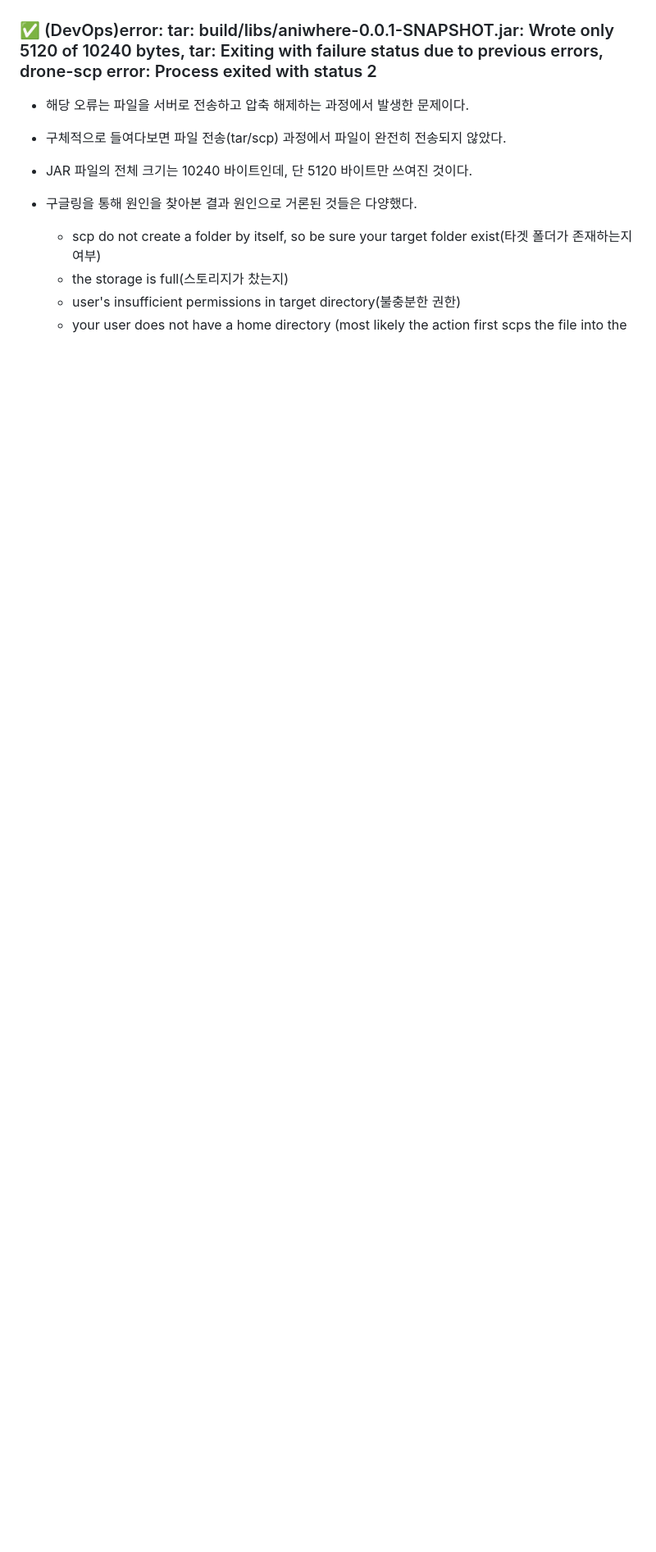
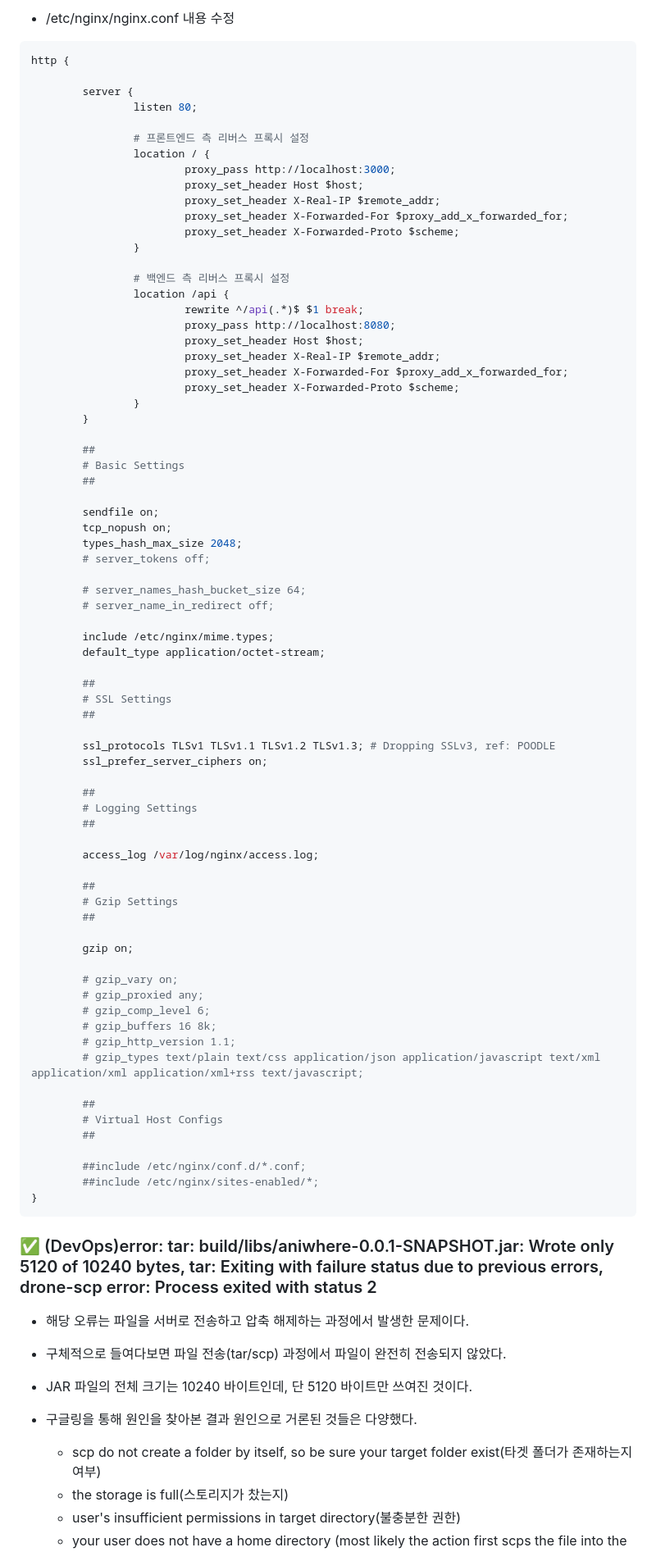
Before and after one commit to dnwls16071/Backend_Summary, a Markdown page: Project TroubleShooting/aniwhere/TroubleShooting.md, the part around one of its changes. Shown at 82% size. GitHub-like rendering; blank space fills up the shorter version.

````diff
--- a/Project TroubleShooting/aniwhere/TroubleShooting.md
+++ b/Project TroubleShooting/aniwhere/TroubleShooting.md
@@ -10,3 +51,80 @@
+* /etc/nginx/nginx.conf 내용 수정
+
+```shell
+http {
+
+        server {
+                listen 80;
+
+                # 프론트엔드 측 리버스 프록시 설정
+                location / {
+                        proxy_pass http://localhost:3000;
+                        proxy_set_header Host $host;
+                        proxy_set_header X-Real-IP $remote_addr;
+                        proxy_set_header X-Forwarded-For $proxy_add_x_forwarded_for;
+                        proxy_set_header X-Forwarded-Proto $scheme;
+                }
+
+                # 백엔드 측 리버스 프록시 설정
+                location /api {
+                        rewrite ^/api(.*)$ $1 break;
+                        proxy_pass http://localhost:8080;
+                        proxy_set_header Host $host;
+                        proxy_set_header X-Real-IP $remote_addr;
+                        proxy_set_header X-Forwarded-For $proxy_add_x_forwarded_for;
+                        proxy_set_header X-Forwarded-Proto $scheme;
+                }
+        }
+
+        ##
+        # Basic Settings
+        ##
+
+        sendfile on;
+        tcp_nopush on;
+        types_hash_max_size 2048;
+        # server_tokens off;
+
+        # server_names_hash_bucket_size 64;
+        # server_name_in_redirect off;
+
+        include /etc/nginx/mime.types;
+        default_type application/octet-stream;
+
+        ##
+        # SSL Settings
+        ##
+
+        ssl_protocols TLSv1 TLSv1.1 TLSv1.2 TLSv1.3; # Dropping SSLv3, ref: POODLE
+        ssl_prefer_server_ciphers on;
+
+        ##
+        # Logging Settings
+        ##
+
+        access_log /var/log/nginx/access.log;
+
+        ##
+        # Gzip Settings
+        ##
+
+        gzip on;
+
+        # gzip_vary on;
+        # gzip_proxied any;
+        # gzip_comp_level 6;
+        # gzip_buffers 16 8k;
+        # gzip_http_version 1.1;
+        # gzip_types text/plain text/css application/json application/javascript text/xml application/xml application/xml+rss text/javascript;
+
+        ##
+        # Virtual Host Configs
+        ##
+
+        ##include /etc/nginx/conf.d/*.conf;
+        ##include /etc/nginx/sites-enabled/*;
+}
+```
 
 ### ✅ (DevOps)error: tar: build/libs/aniwhere-0.0.1-SNAPSHOT.jar: Wrote only 5120 of 10240 bytes, tar: Exiting with failure status due to previous errors, drone-scp error: Process exited with status 2
 
````
Also changed, not shown: other parts of Project TroubleShooting/aniwhere/TroubleShooting.md (+53 -0 lines).
